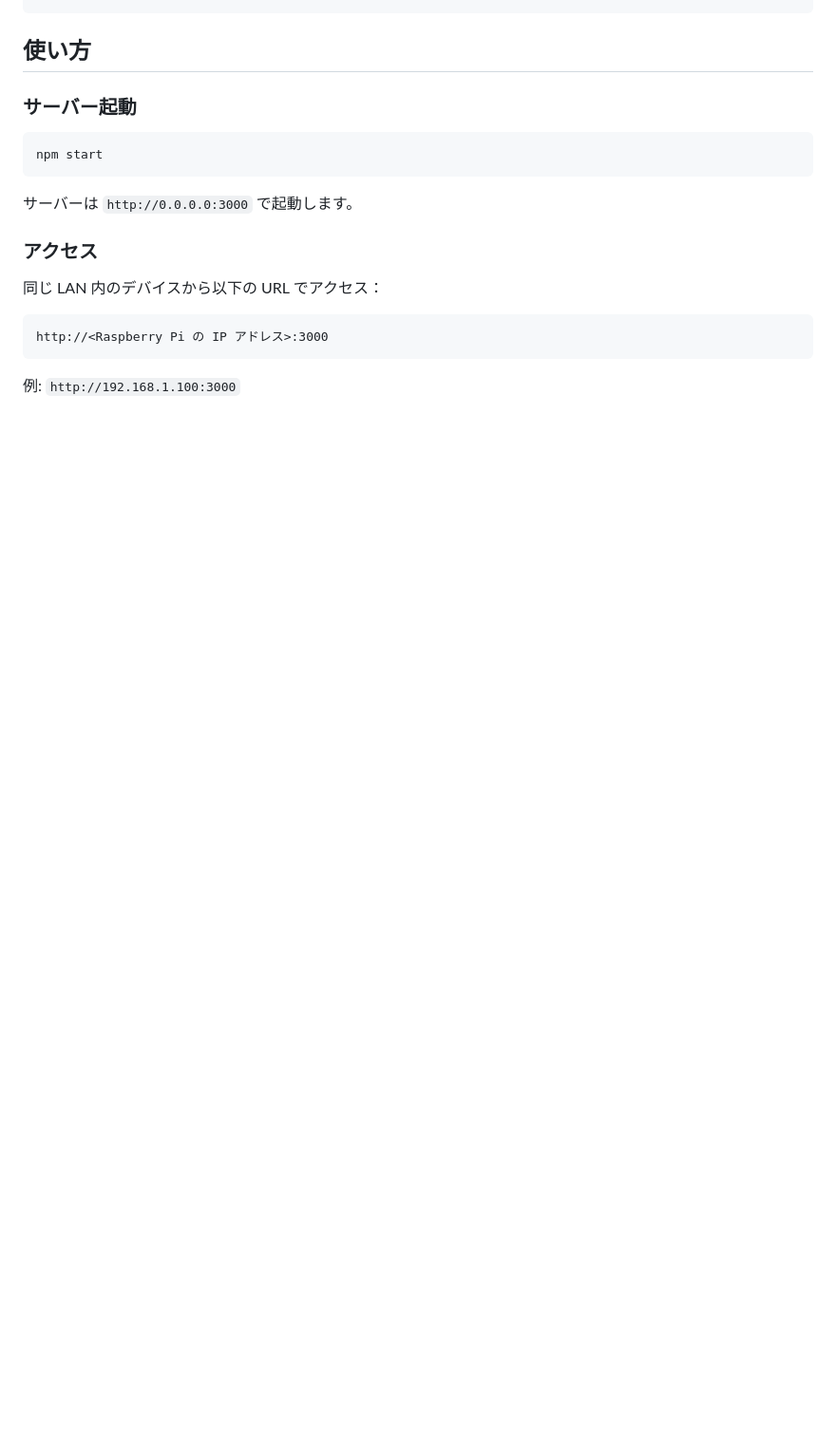
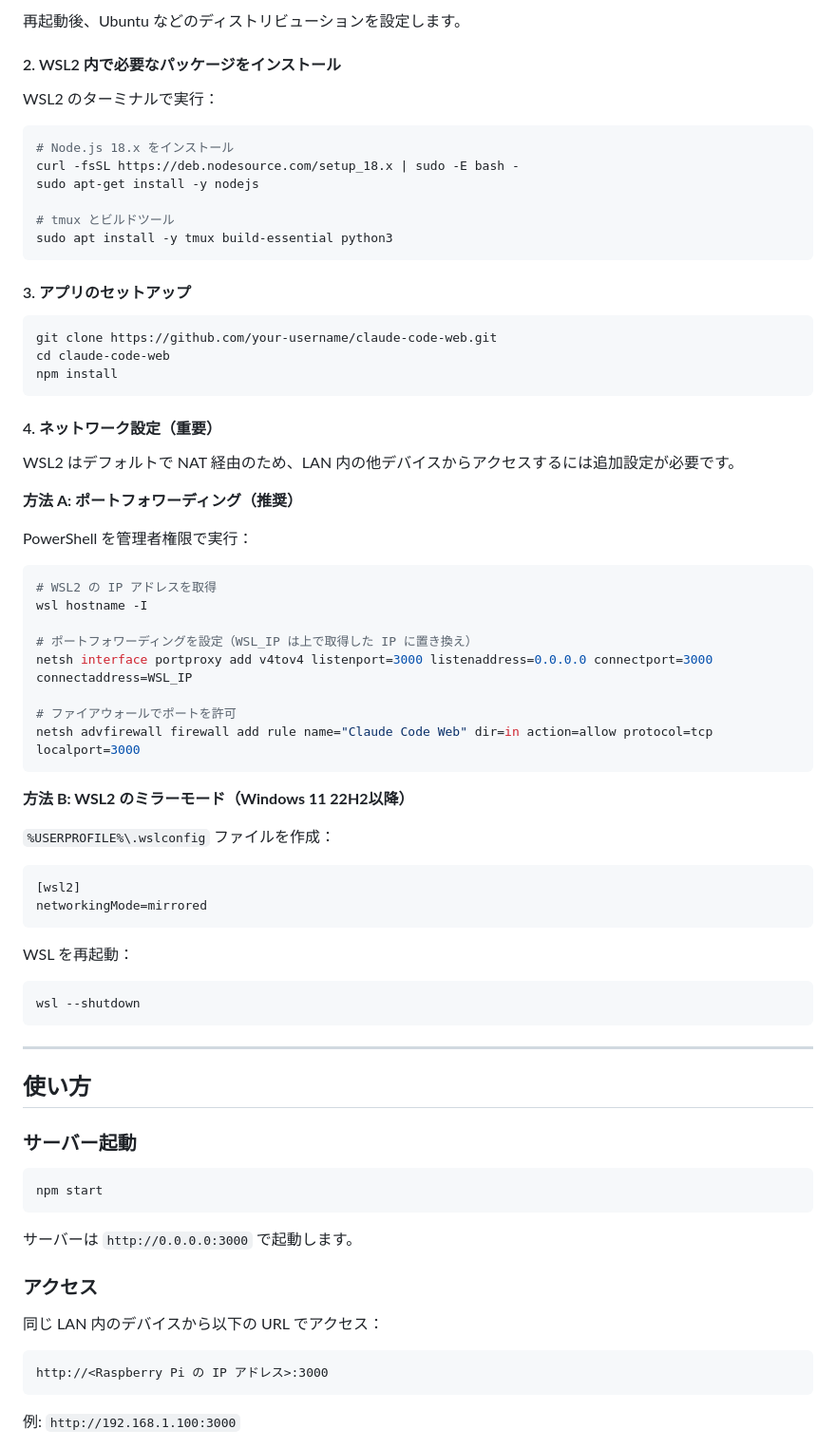
Before and after one commit to phni3j9a/ccmobile, a Markdown page: README.md, the part around one of its changes. Shown at 95% size. Drawn GitHub-style; blank space fills up the shorter version.

````diff
--- a/README.md
+++ b/README.md
@@ -57,4 +123,63 @@ sudo apt install tmux
 ```
+
+再起動後、Ubuntu などのディストリビューションを設定します。
+
+#### 2. WSL2 内で必要なパッケージをインストール
+
+WSL2 のターミナルで実行：
+
+```bash
+# Node.js 18.x をインストール
+curl -fsSL https://deb.nodesource.com/setup_18.x | sudo -E bash -
+sudo apt-get install -y nodejs
+
+# tmux とビルドツール
+sudo apt install -y tmux build-essential python3
+```
+
+#### 3. アプリのセットアップ
+
+```bash
+git clone https://github.com/your-username/claude-code-web.git
+cd claude-code-web
+npm install
+```
+
+#### 4. ネットワーク設定（重要）
+
+WSL2 はデフォルトで NAT 経由のため、LAN 内の他デバイスからアクセスするには追加設定が必要です。
+
+**方法 A: ポートフォワーディング（推奨）**
+
+PowerShell を管理者権限で実行：
+
+```powershell
+# WSL2 の IP アドレスを取得
+wsl hostname -I
+
+# ポートフォワーディングを設定（WSL_IP は上で取得した IP に置き換え）
+netsh interface portproxy add v4tov4 listenport=3000 listenaddress=0.0.0.0 connectport=3000 connectaddress=WSL_IP
+
+# ファイアウォールでポートを許可
+netsh advfirewall firewall add rule name="Claude Code Web" dir=in action=allow protocol=tcp localport=3000
+```
+
+**方法 B: WSL2 のミラーモード（Windows 11 22H2以降）**
+
+`%USERPROFILE%\.wslconfig` ファイルを作成：
+
+```ini
+[wsl2]
+networkingMode=mirrored
+```
+
+WSL を再起動：
+
+```powershell
+wsl --shutdown
+```
+
+---
 
 ## 使い方
 
````
Also changed, not shown: other parts of README.md (+196 -5 lines).
